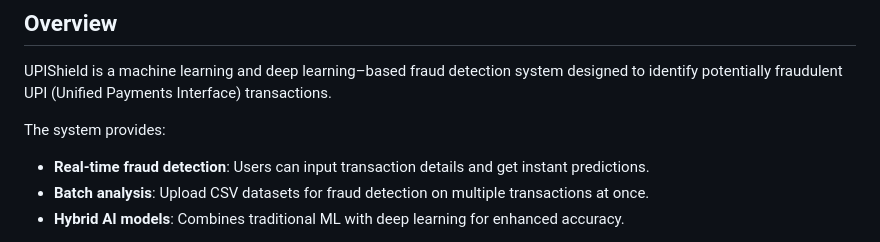
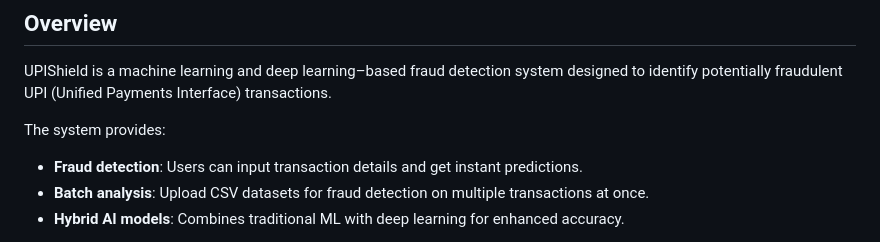
Before and after one commit to Pragatipatel05/UPI_Shield, a Markdown page: Readme.md, the part around the change. GitHub-like rendering.

```diff
--- a/Readme.md
+++ b/Readme.md
@@ -6,7 +6,7 @@ UPIShield is a machine learning and deep learning–based fraud detection system
 
 The system provides:
 
-- **Real-time fraud detection**: Users can input transaction details and get instant predictions.
+- **Fraud detection**: Users can input transaction details and get instant predictions.
 - **Batch analysis**: Upload CSV datasets for fraud detection on multiple transactions at once.
 - **Hybrid AI models**: Combines traditional ML with deep learning for enhanced accuracy.
 
```
